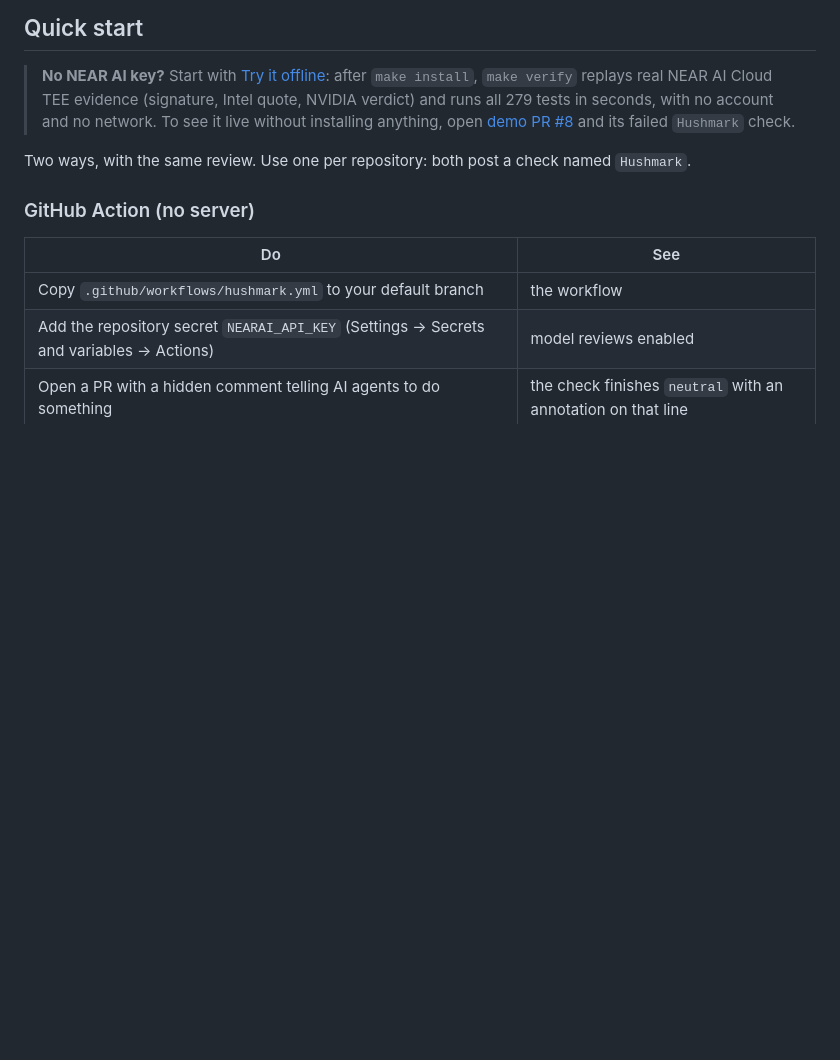
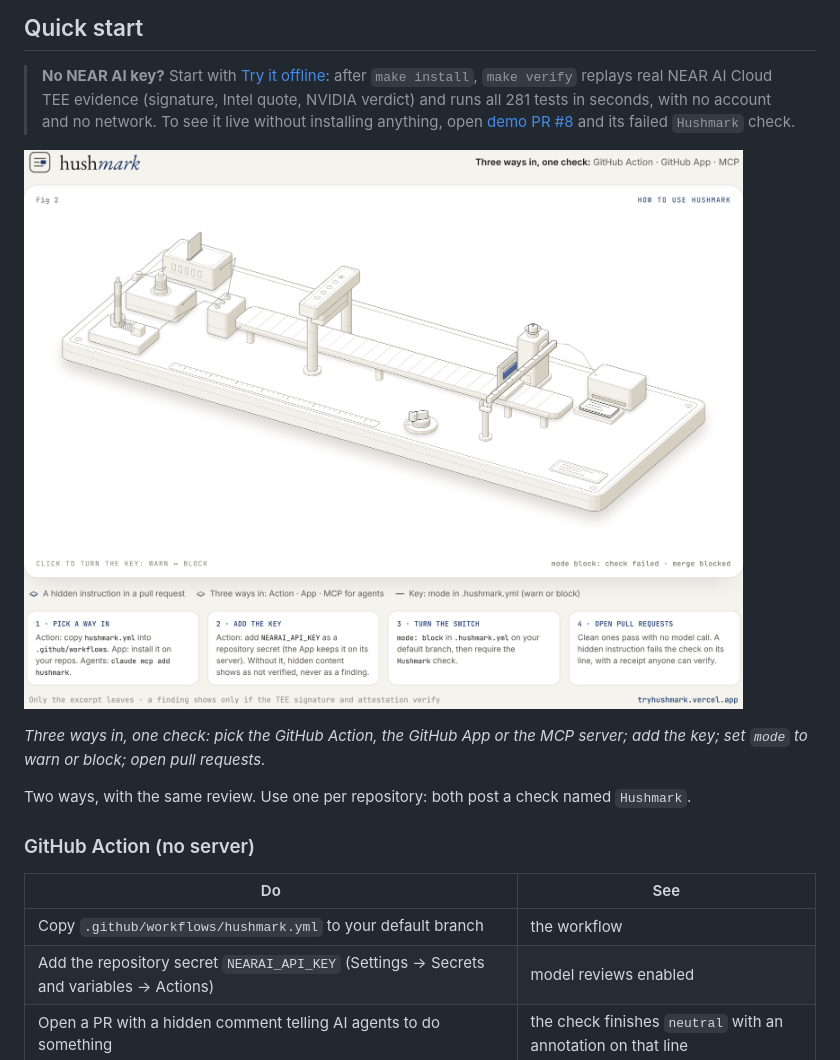
Before and after one commit to Ritapossible/Hushmark, a Markdown page: README.md, the part around the change. Drawn GitHub-style; pictures changed too: site/img/hushmark-how-to-use.png (added); blank space fills up the shorter version.

```diff
--- a/README.md
+++ b/README.md
@@ -84,9 +84,14 @@ still give those agents instructions. Once merged, it affects every agent sessio
 
 > **No NEAR AI key?** Start with [Try it offline](#try-it-offline): after `make install`,
 > `make verify` replays real NEAR AI Cloud TEE evidence (signature, Intel quote, NVIDIA
-> verdict) and runs all 279 tests in seconds, with no account and no network. To see it live
+> verdict) and runs all 281 tests in seconds, with no account and no network. To see it live
 > without installing anything, open [demo PR #8](https://github.com/Ritapossible/Hushmark/pull/8)
 > and its failed `Hushmark` check.
+
+![How to use Hushmark, drawn as a merge gate on a bench: three docks (a card reader for the GitHub Action, a socket with a plugged-in cable for the GitHub App, a hand probe on a coiled cord for the MCP server) feed one junction box; pull requests ride a belt under a scanner; one with a hidden instruction lights up, a receipt prints, and a key switch set to block keeps the barrier arm down.](site/img/hushmark-how-to-use.png)
+
+*Three ways in, one check: pick the GitHub Action, the GitHub App or the MCP server; add the
+key; set `mode` to warn or block; open pull requests.*
 
 Two ways, with the same review. Use one per repository: both post a check named `Hushmark`.
 
```
Also changed, not shown: CHANGELOG.md (+2 -0 lines), 1 other file.
